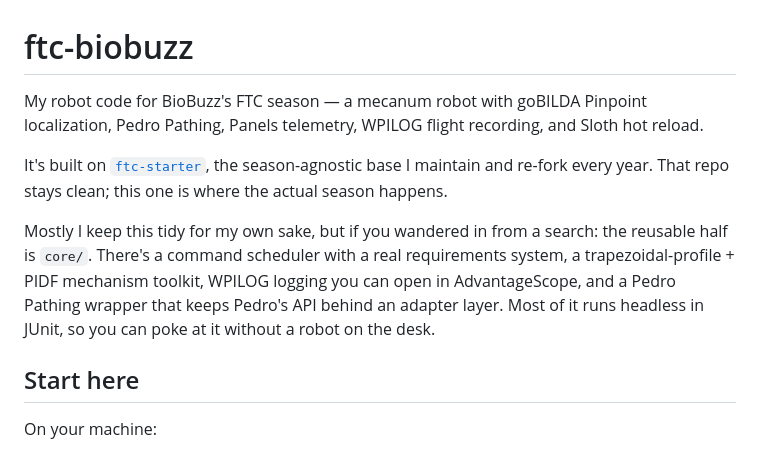
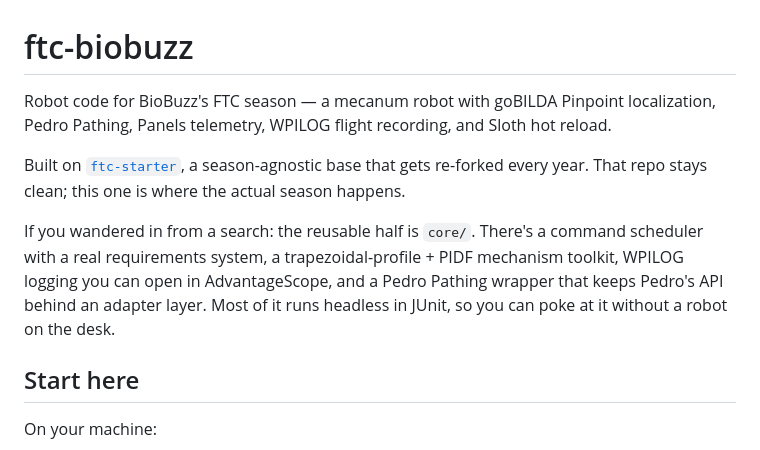
Before and after one commit to maxthegray/ftc-biobuzz, a Markdown page: README.md, the part around the change. Drawn GitHub-style.

Commit message:
README: drop possessive framing from the intro
'My robot code for BioBuzz's FTC season' -> 'Robot code for BioBuzz's FTC
season', and the same for the two paragraphs under it. The repo is obviously
mine from the URL; saying so in every opening line just adds noise.

First person stays in the workflow and sensorbot sections, where it is the
point rather than decoration.

```diff
--- a/README.md
+++ b/README.md
@@ -1,19 +1,18 @@
 # ftc-biobuzz
 
-My robot code for BioBuzz's FTC season — a mecanum robot with goBILDA Pinpoint
+Robot code for BioBuzz's FTC season — a mecanum robot with goBILDA Pinpoint
 localization, Pedro Pathing, Panels telemetry, WPILOG flight recording, and
 Sloth hot reload.
 
-It's built on [`ftc-starter`](https://github.com/maxthegray/ftc-starter), the
-season-agnostic base I maintain and re-fork every year. That repo stays clean;
+Built on [`ftc-starter`](https://github.com/maxthegray/ftc-starter), a
+season-agnostic base that gets re-forked every year. That repo stays clean;
 this one is where the actual season happens.
 
-Mostly I keep this tidy for my own sake, but if you wandered in from a search:
-the reusable half is `core/`. There's a command scheduler with a real
-requirements system, a trapezoidal-profile + PIDF mechanism toolkit, WPILOG
-logging you can open in AdvantageScope, and a Pedro Pathing wrapper that keeps
-Pedro's API behind an adapter layer. Most of it runs headless in JUnit, so you
-can poke at it without a robot on the desk.
+If you wandered in from a search: the reusable half is `core/`. There's a
+command scheduler with a real requirements system, a trapezoidal-profile +
+PIDF mechanism toolkit, WPILOG logging you can open in AdvantageScope, and a
+Pedro Pathing wrapper that keeps Pedro's API behind an adapter layer. Most of
+it runs headless in JUnit, so you can poke at it without a robot on the desk.
 
 ## Start here
 
```
